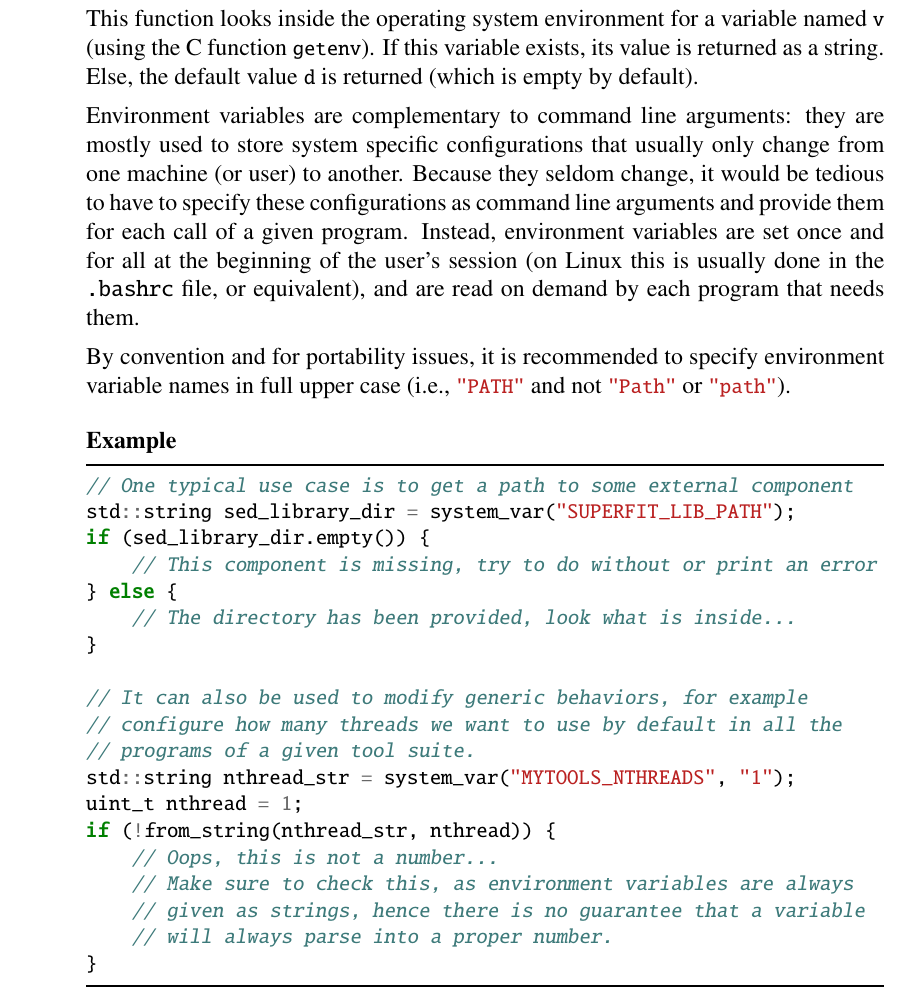
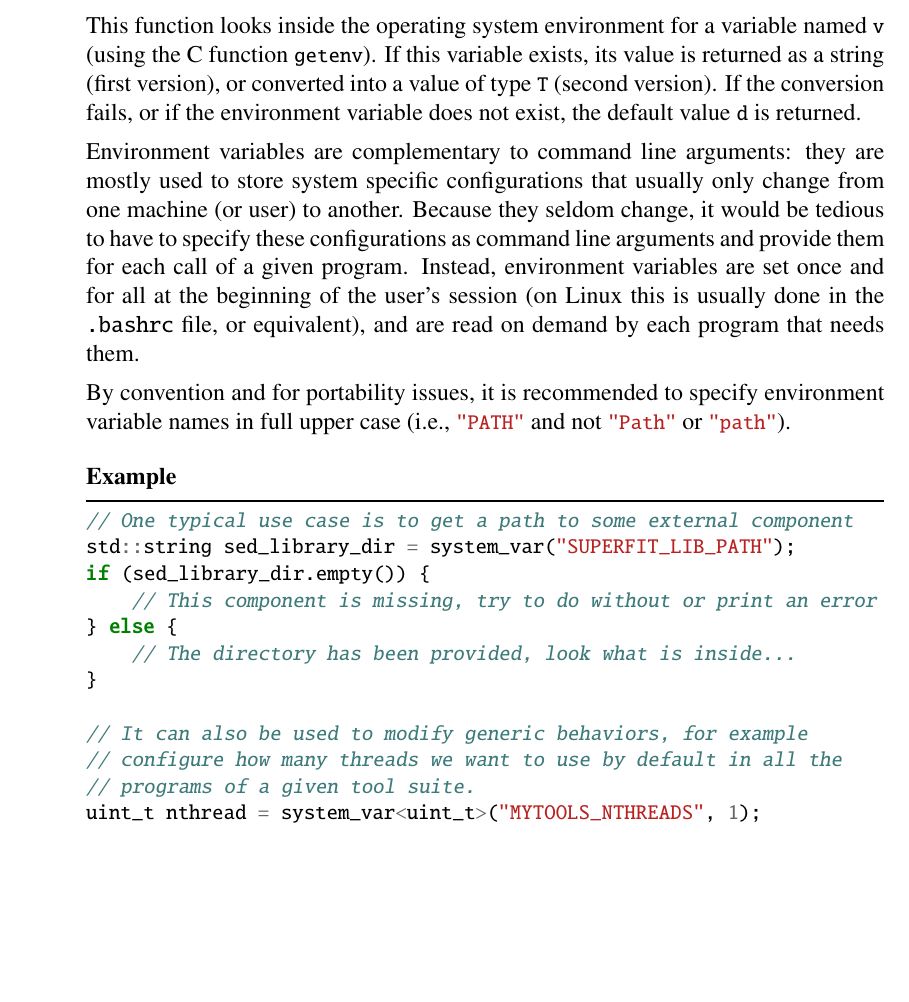
Before and after one commit to cschreib/vif, a LaTeX thesis (doc/latex/phypp.tex, which reads doc/latex/functions_support_os.tex): part of page 68 of 136 before the commit and part of page 68 of 135 after it, cut so that both start at the same text, the shorter picture padded with empty space. Compiled offline with pdfLaTeX.

Commit message:
system_var can now handle the conversion to other types than string

```diff
--- a/doc/latex/functions_support_os.tex
+++ b/doc/latex/functions_support_os.tex
@@ -2,5 +2,7 @@
 
-This function looks inside the operating system environment for a variable named \cppinline{v} (using the C function \cppinline{getenv}). If this variable exists, its value is returned as a string. Else, the default value \cppinline{d} is returned (which is empty by default).
+\cppinline|T system_var<T>(string v, T d)| \itt{system_var}
+
+This function looks inside the operating system environment for a variable named \cppinline{v} (using the C function \cppinline{getenv}). If this variable exists, its value is returned as a string (first version), or converted into a value of type \cppinline{T} (second version). If the conversion fails, or if the environment variable does not exist, the default value \cppinline{d} is returned.
 
 Environment variables are complementary to command line arguments: they are mostly used to store system specific configurations that usually only change from one machine (or user) to another. Because they seldom change, it would be tedious to have to specify these configurations as command line arguments and provide them for each call of a given program. Instead, environment variables are set once and for all at the beginning of the user's session (on Linux this is usually done in the \texttt{.bashrc} file, or equivalent), and are read on demand by each program that needs them.
 
@@ -19,13 +21,6 @@ if (sed_library_dir.empty()) {
 // It can also be used to modify generic behaviors, for example
 // configure how many threads we want to use by default in all the
 // programs of a given tool suite.
-std::string nthread_str = system_var("MYTOOLS_NTHREADS", "1");
-uint_t nthread = 1;
-if (!from_string(nthread_str, nthread)) {
-    // Oops, this is not a number...
-    // Make sure to check this, as environment variables are always
-    // given as strings, hence there is no guarantee that a variable
-    // will always parse into a proper number.
-}
+uint_t nthread = system_var<uint_t>("MYTOOLS_NTHREADS", 1);
 \end{cppcode}
 \end{example}
```
Also changed, not shown: doc/latex/functions_support_os.tex (2 more changed lines), 1 other file.
